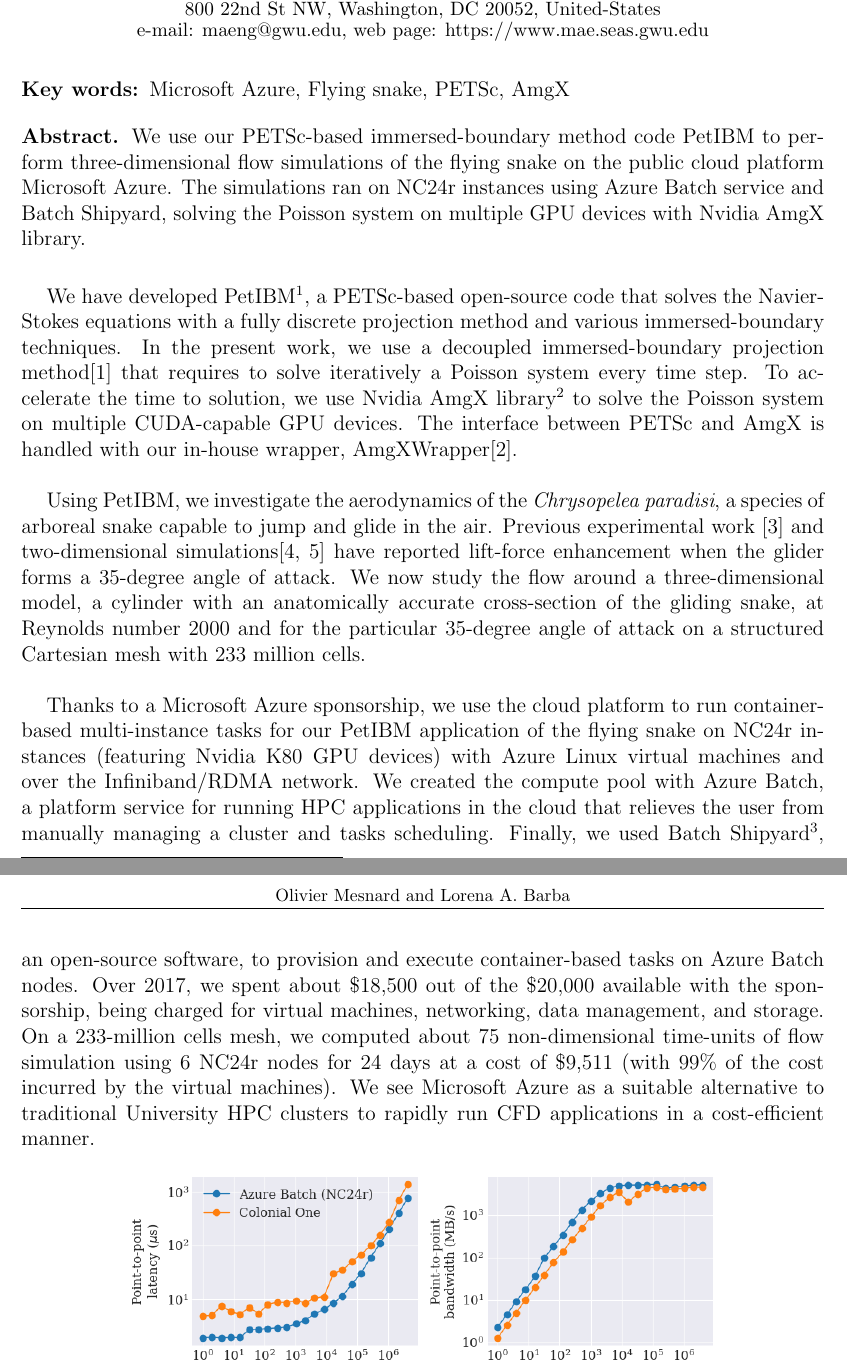
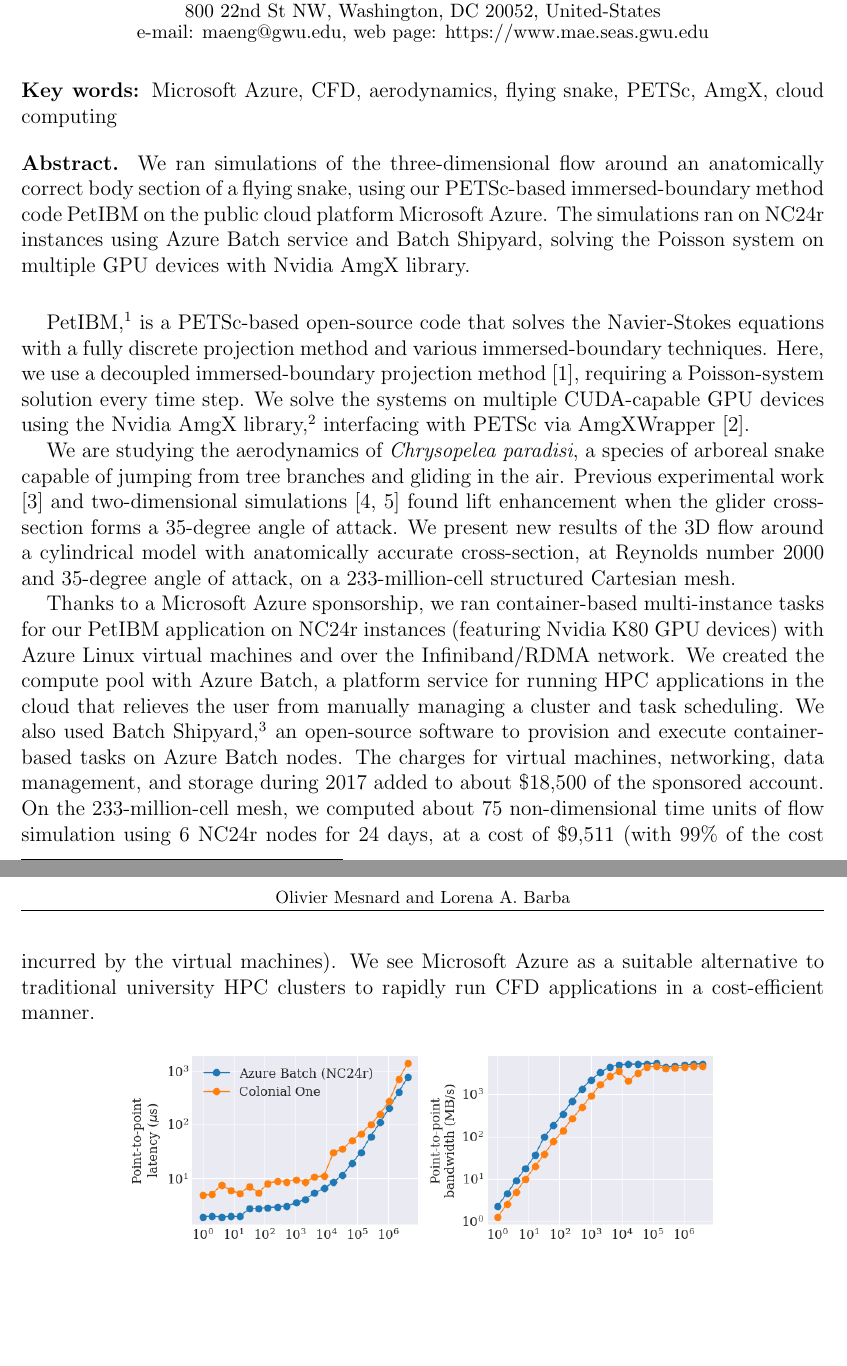
Before and after one commit to barbagroup/conferences, a LaTeX document (parcfd2018/abstract/abstract_mesnardo_barba.tex): two parts of pages 1 and 2 of 2, joined at a grey line, cut so that both start at the same text, the shorter picture padded with empty space. Compiled offline with pdfLaTeX.

Commit message:
edit to reduce clutter, fix grammar, etc.

```diff
--- a/parcfd2018/abstract/abstract_mesnardo_barba.tex
+++ b/parcfd2018/abstract/abstract_mesnardo_barba.tex
@@ -4,6 +4,15 @@
 \usepackage{amsmath}
 \usepackage{amsfonts}
 \usepackage{amssymb}
+
+\usepackage[
+    pdftex,
+    pdftitle={Mesnard and Barba, 2018},
+    pdfpagemode={UseOutlines},
+    bookmarks, bookmarksopen,bookmarksnumbered={True},
+    colorlinks, linkcolor={black},citecolor={black},urlcolor={black}
+    ]{hyperref}
+
 
 \title{THREE-DIMENSIONAL FLOW SIMULATIONS OF THE FLYING SNAKE USING MICROSOFT AZURE}
 
@@ -16,29 +25,28 @@
 800 22nd St NW, Washington, DC 20052, United-States\\
 e-mail: maeng@gwu.edu, web page: https://www.mae.seas.gwu.edu}
 
-\keywords{Microsoft Azure, Flying snake, PETSc, AmgX}
+\keywords{Microsoft Azure, CFD, aerodynamics, flying snake, PETSc, AmgX, cloud computing}
 
-\abstract{We use our PETSc-based immersed-boundary method code PetIBM to perform three-dimensional flow simulations of the flying snake on the public cloud platform Microsoft Azure.
+\abstract{We ran simulations of the three-dimensional flow around an anatomically correct body section of a flying snake, using our PETSc-based immersed-boundary method code PetIBM on the public cloud platform Microsoft Azure.
 The simulations ran on NC24r instances using Azure Batch service and Batch Shipyard, solving the Poisson system on multiple GPU devices with Nvidia AmgX library.}
 
 \begin{document}
 %\maketitle
 
-We have developed PetIBM\footnote{PetIBM: https://github.com/barbagroup/PetIBM}, a PETSc-based open-source code that solves the Navier-Stokes equations with a fully discrete projection method and various immersed-boundary techniques.
-In the present work, we use a decoupled immersed-boundary projection method\cite{Li_et_al_2016} that requires to solve iteratively a Poisson system every time step.
-To accelerate the time to solution, we use Nvidia AmgX library\footnote{Nvidia AmgX: https://github.com/NVIDIA/AMGX} to solve the Poisson system on multiple CUDA-capable GPU devices.
-The interface between PETSc and AmgX is handled with our in-house wrapper, AmgXWrapper\cite{AmgXWrapper}.\\
+PetIBM,\footnote{\url{https://github.com/barbagroup/PetIBM}} is a PETSc-based open-source code that solves the Navier-Stokes equations with a fully discrete projection method and various immersed-boundary techniques.
+Here, we use a decoupled immersed-boundary projection method \cite{Li_et_al_2016}, requiring a Poisson-system solution every time step.
+We solve the systems on multiple CUDA-capable GPU devices using the Nvidia AmgX library,\footnote{\url{https://github.com/NVIDIA/AMGX}} interfacing with PETSc via AmgXWrapper \cite{AmgXWrapper}.
 
-Using PetIBM, we investigate the aerodynamics of the \textit{Chrysopelea paradisi}, a species of arboreal snake capable to jump and glide in the air.
-Previous experimental work \cite{Holden_et_al_2014} and two-dimensional simulations\cite{Krishnan_et_al_2014, Mesnard_Barba_2017} have reported lift-force enhancement when the glider forms a $35$-degree angle of attack.
-We now study the flow around a three-dimensional model, a cylinder with an anatomically accurate cross-section of the gliding snake, at Reynolds number $2000$ and for the particular $35$-degree angle of attack on a structured Cartesian mesh with $233$ million cells.\\
+We are studying the aerodynamics of \textit{Chrysopelea paradisi}, a species of arboreal snake capable of jumping from tree branches and gliding in the air.
+Previous experimental work \cite{Holden_et_al_2014} and two-dimensional simulations \cite{Krishnan_et_al_2014, Mesnard_Barba_2017} found lift enhancement when the glider cross-section forms a $35$-degree angle of attack.
+We present new results of the 3D flow around a cylindrical model with anatomically accurate cross-section, at Reynolds number $2000$ and $35$-degree angle of attack, on a  $233$-million-cell structured Cartesian mesh.
 
-Thanks to a Microsoft Azure sponsorship, we use the cloud platform to run container-based multi-instance tasks for our PetIBM application of the flying snake on NC24r instances (featuring Nvidia K80 GPU devices) with Azure Linux virtual machines and over the Infiniband/RDMA network.
-We created the compute pool with Azure Batch, a platform service for running HPC applications in the cloud that relieves the user from manually managing a cluster and tasks scheduling.
-Finally, we used Batch Shipyard\footnote{Batch Shipyard: https://github.com/Azure/batch-shipyard}, an open-source software, to provision and execute container-based tasks on Azure Batch nodes.
-Over 2017, we spent about \$18,500 out of the \$20,000 available with the sponsorship, being charged for virtual machines, networking, data management, and storage.
-On a 233-million cells mesh, we computed about 75 non-dimensional time-units of flow simulation using 6 NC24r nodes for 24 days at a cost of \$9,511 (with 99\% of the cost incurred by the virtual machines).
-We see Microsoft Azure as a suitable alternative to traditional University HPC clusters to rapidly run CFD applications in a cost-efficient manner.
+Thanks to a Microsoft Azure sponsorship, we ran container-based multi-instance tasks for our PetIBM application on NC24r instances (featuring Nvidia K80 GPU devices) with Azure Linux virtual machines and over the Infiniband/RDMA network.
+We created the compute pool with Azure Batch, a platform service for running HPC applications in the cloud that relieves the user from manually managing a cluster and task scheduling.
+We also used Batch Shipyard,\footnote{\url{https://github.com/Azure/batch-shipyard}} an open-source software to provision and execute container-based tasks on Azure Batch nodes.
+The charges for virtual machines, networking, data management, and storage during 2017 added to about \$18,500 of the sponsored account.
+On the 233-million-cell mesh, we computed about 75 non-dimensional time units of flow simulation using 6 NC24r nodes for 24 days, at a cost of \$9,511 (with 99\% of the cost incurred by the virtual machines).
+We see Microsoft Azure as a suitable alternative to traditional university HPC clusters to rapidly run CFD applications in a cost-efficient manner.
 
 \begin{figure}[!h]
 \centering
```
Also changed, not shown: parcfd2018/abstract/abstract_mesnardo_barba.pdf, parcfd2018/abstract/abstract_mesnardo_barba.tex (4 more changed lines), 1 other file.
